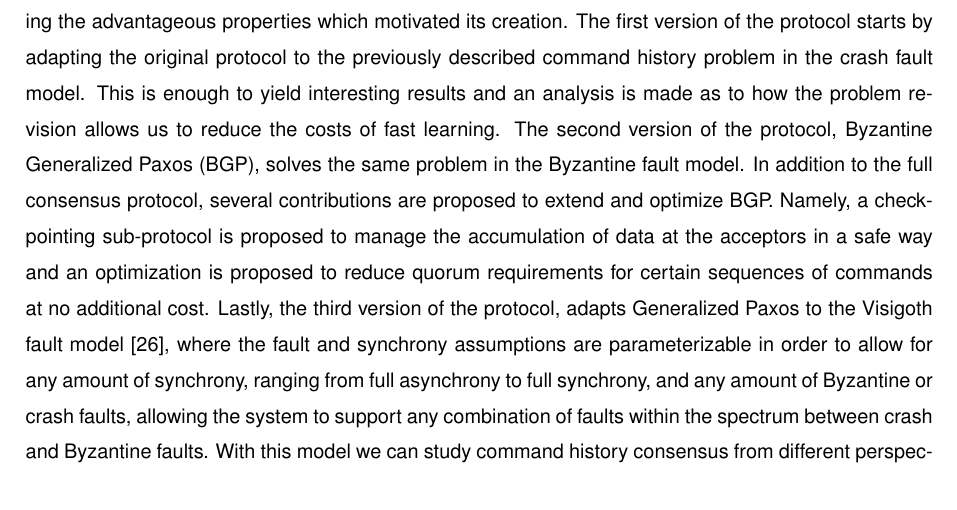
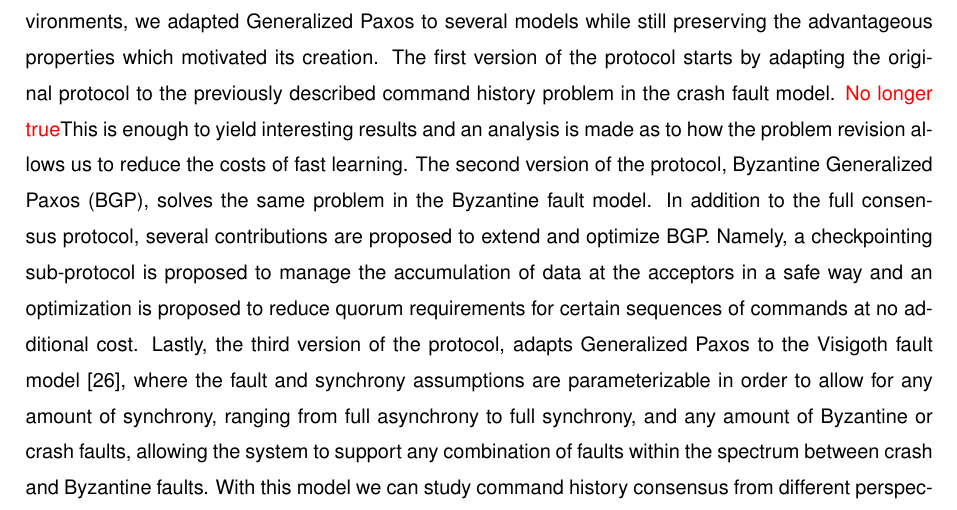
Before and after one commit to MiguelPires/College_misc, a LaTeX thesis (Thesis.tex, which reads intro.tex): part of page 18 of 78, cut at the place of the change. Compiled offline with pdfLaTeX; a LaTeX package or settings file that is missing is left out.

Commit message:
Small intro fix

```diff
--- a/intro.tex
+++ b/intro.tex
@@ -21,7 +21,7 @@ Despite generalized consensus' potential, it's still an understudied problem and
 
 \section{Contributions}
 The goal of this work is to perform a thorough study of the generalized consensus problem to gain a deeper knowledge about the applicable protocols, such as Generalized Paxos, and how they behave in different scenarios. One of the greatest barriers in the comprehension and adoption of Generalized Paxos is the complexity of its description which, in turn, is caused by a very generic and complex description of consensus. Therefore, as our first contribution, we simplify the problem specification from the full generalized consensus to a simpler specification that preserves the motivating scenario. Our simpler specification is similar to the problem command histories, where the goal is to agree upon sequences of commands that, when executed, result in the same state. Two histories don't have to contain the same commands in the same order to produce the same final state, it's sufficient to ensure that non-commutative operations are totally ordered. This means that commutative operations can be differently ordered without causing the divergence in state produced by executing the command histories. \par
-In order to perform this study, Generalized Paxos was adapted to several models while still preserving the advantageous properties which motivated its creation. The first version of the protocol starts by adapting the original protocol to the previously described command history problem in the crash fault model. This is enough to yield interesting results and an analysis is made as to how the problem revision allows us to reduce the costs of fast learning. The second version of the protocol, Byzantine Generalized Paxos (BGP), solves the same problem in the Byzantine fault model. In addition to the full consensus protocol, several contributions are proposed to extend and optimize BGP. Namely, a checkpointing sub-protocol is proposed to manage the accumulation of data at the acceptors in a safe way and an optimization is proposed to reduce quorum requirements for certain sequences of commands at no additional cost. Lastly, the third version of the protocol, adapts Generalized Paxos to the Visigoth fault model \cite{Porto2015}, where the fault and synchrony assumptions are parameterizable in order to allow for any amount of synchrony, ranging from full asynchrony to full synchrony, and any amount of Byzantine or crash faults, allowing the system to support any combination of faults within the spectrum between crash and Byzantine faults. With this model we can study command history consensus from different perspectives and propose a solution that allows it to be solved across a broad spectrum of system models. This is an important aspect because, although it adds complexity, it also adds the ability to develop a generic protocol that can be used in different environments. As such, this work removes some generality of the problem specification while retaining the original motivating scenario but, in turn, generalizes the model, allowing the system administrator to tune the protocol.  One particularly interesting application is similar to that of weakly consistent systems and geo-replicated datacenters. By specifying a consensus problem akin to command histories, our protocol could take advantage of operation commutativity to minimize the number of ballots that incur in a higher coordination cost. In this scenario, the parameterizability of Visigoth model also plays an important role since we can specify a number of slow processes that allows us to reduce the number of replicas that are required to safely commit values. Another potentially interesting scenario, related to the fault model, could be one where we tolerate arbitrary, uncorrelated faults. This is an interesting scenario since it's enough to deal with arbitrary state corruption faults, which are common within datacenters \cite{AmazonS32}, but avoids the cost of dealing with coordinated Byzantine behavior.\par
+In order to better understand how the generalized consensus problem can be used in different environments, we adapted Generalized Paxos to several models while still preserving the advantageous properties which motivated its creation. The first version of the protocol starts by adapting the original protocol to the previously described command history problem in the crash fault model. {\color{red} No longer true}This is enough to yield interesting results and an analysis is made as to how the problem revision allows us to reduce the costs of fast learning. The second version of the protocol, Byzantine Generalized Paxos (BGP), solves the same problem in the Byzantine fault model. In addition to the full consensus protocol, several contributions are proposed to extend and optimize BGP. Namely, a checkpointing sub-protocol is proposed to manage the accumulation of data at the acceptors in a safe way and an optimization is proposed to reduce quorum requirements for certain sequences of commands at no additional cost. Lastly, the third version of the protocol, adapts Generalized Paxos to the Visigoth fault model \cite{Porto2015}, where the fault and synchrony assumptions are parameterizable in order to allow for any amount of synchrony, ranging from full asynchrony to full synchrony, and any amount of Byzantine or crash faults, allowing the system to support any combination of faults within the spectrum between crash and Byzantine faults. With this model we can study command history consensus from different perspectives and propose a solution that allows it to be solved across a broad spectrum of system models. This is an important aspect because, although it adds complexity, it also adds the ability to develop a generic protocol that can be used in different environments. As such, this work removes some generality of the problem specification while retaining the original motivating scenario but, in turn, generalizes the model, allowing the system administrator to tune the protocol.  One particularly interesting application is similar to that of weakly consistent systems and geo-replicated datacenters. By specifying a consensus problem akin to command histories, our protocol could take advantage of operation commutativity to minimize the number of ballots that incur in a higher coordination cost. In this scenario, the parameterizability of Visigoth model also plays an important role since we can specify a number of slow processes that allows us to reduce the number of replicas that are required to safely commit values. Another potentially interesting scenario, related to the fault model, could be one where we tolerate arbitrary, uncorrelated faults. This is an interesting scenario since it's enough to deal with arbitrary state corruption faults, which are common within datacenters \cite{AmazonS32}, but avoids the cost of dealing with coordinated Byzantine behavior.\par
 
 
 \section{Document Outline}
```
